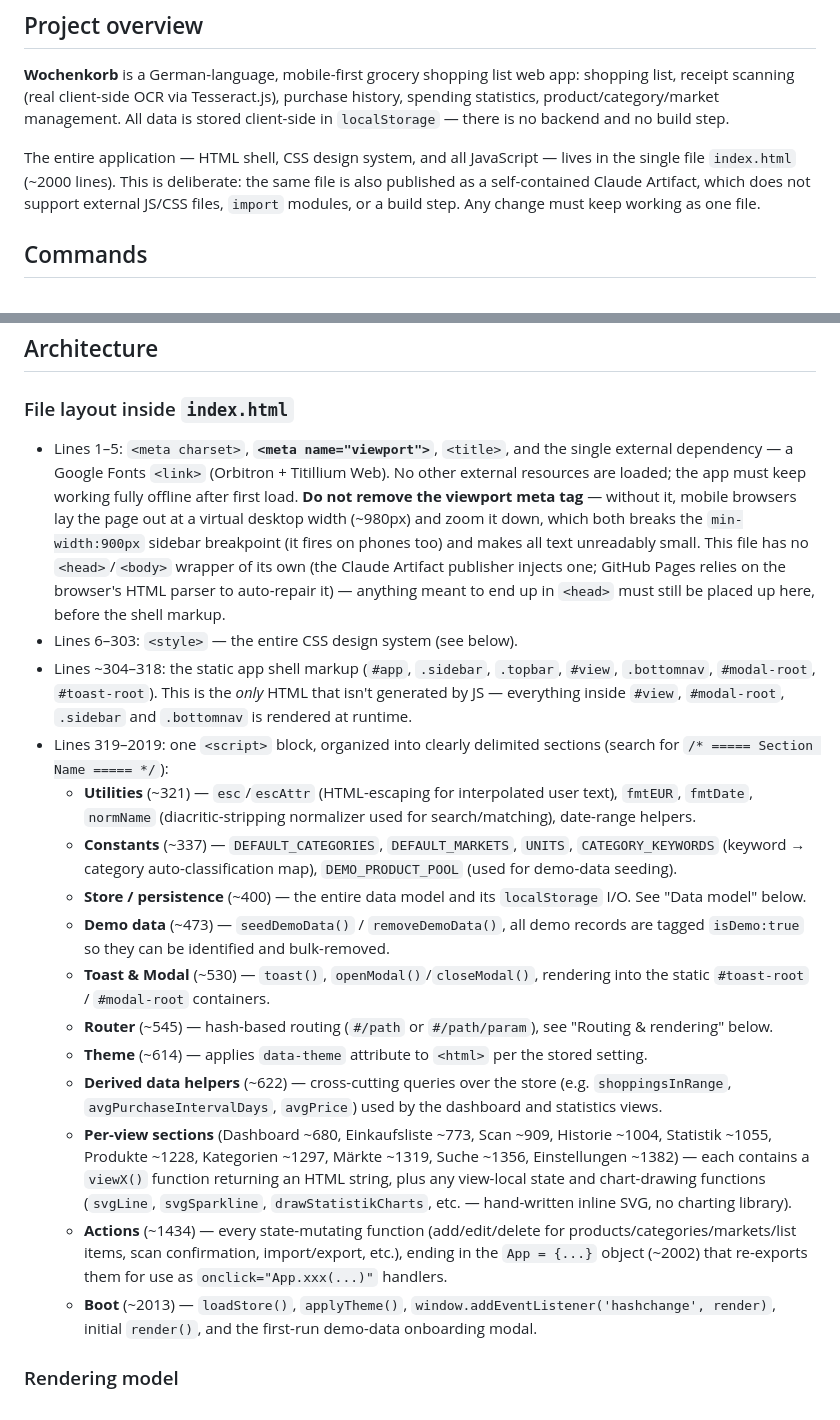
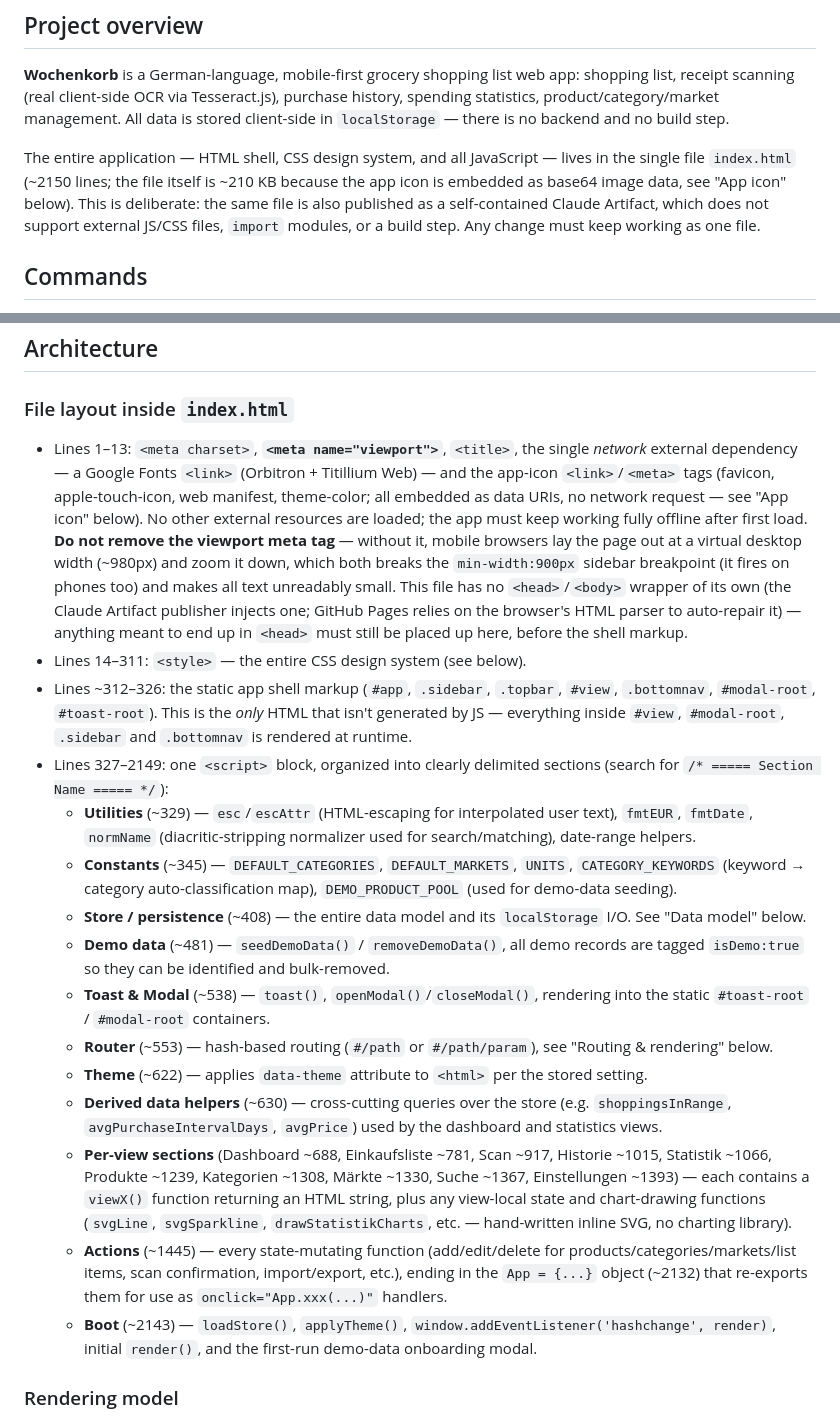
Before and after one commit to CarloMeier1981/einkaufs-app, a Markdown page: CLAUDE.md, 2 parts joined by grey strips. Drawn GitHub-style.

```diff
--- a/CLAUDE.md
+++ b/CLAUDE.md
@@ -6,7 +6,7 @@ This file provides guidance to Claude Code (claude.ai/code) when working with co
 
 **Wochenkorb** is a German-language, mobile-first grocery shopping list web app: shopping list, receipt scanning (real client-side OCR via Tesseract.js), purchase history, spending statistics, product/category/market management. All data is stored client-side in `localStorage` — there is no backend and no build step.
 
-The entire application — HTML shell, CSS design system, and all JavaScript — lives in the single file `index.html` (~2000 lines). This is deliberate: the same file is also published as a self-contained Claude Artifact, which does not support external JS/CSS files, `import` modules, or a build step. Any change must keep working as one file.
+The entire application — HTML shell, CSS design system, and all JavaScript — lives in the single file `index.html` (~2150 lines; the file itself is ~210 KB because the app icon is embedded as base64 image data, see "App icon" below). This is deliberate: the same file is also published as a self-contained Claude Artifact, which does not support external JS/CSS files, `import` modules, or a build step. Any change must keep working as one file.
 
 ## Commands
 
@@ -24,21 +24,21 @@ There is no `package.json`, no build tool, no linter, and no automated test suit
 
 ### File layout inside `index.html`
 
-- Lines 1–5: `<meta charset>`, **`<meta name="viewport">`**, `<title>`, and the single external dependency — a Google Fonts `<link>` (Orbitron + Titillium Web). No other external resources are loaded; the app must keep working fully offline after first load. **Do not remove the viewport meta tag** — without it, mobile browsers lay the page out at a virtual desktop width (~980px) and zoom it down, which both breaks the `min-width:900px` sidebar breakpoint (it fires on phones too) and makes all text unreadably small. This file has no `<head>`/`<body>` wrapper of its own (the Claude Artifact publisher injects one; GitHub Pages relies on the browser's HTML parser to auto-repair it) — anything meant to end up in `<head>` must still be placed up here, before the shell markup.
-- Lines 6–303: `<style>` — the entire CSS design system (see below).
-- Lines ~304–318: the static app shell markup (`#app`, `.sidebar`, `.topbar`, `#view`, `.bottomnav`, `#modal-root`, `#toast-root`). This is the *only* HTML that isn't generated by JS — everything inside `#view`, `#modal-root`, `.sidebar` and `.bottomnav` is rendered at runtime.
-- Lines 319–2019: one `<script>` block, organized into clearly delimited sections (search for `/* ===== Section Name ===== */`):
-  - **Utilities** (~321) — `esc`/`escAttr` (HTML-escaping for interpolated user text), `fmtEUR`, `fmtDate`, `normName` (diacritic-stripping normalizer used for search/matching), date-range helpers.
-  - **Constants** (~337) — `DEFAULT_CATEGORIES`, `DEFAULT_MARKETS`, `UNITS`, `CATEGORY_KEYWORDS` (keyword → category auto-classification map), `DEMO_PRODUCT_POOL` (used for demo-data seeding).
-  - **Store / persistence** (~400) — the entire data model and its `localStorage` I/O. See "Data model" below.
-  - **Demo data** (~473) — `seedDemoData()` / `removeDemoData()`, all demo records are tagged `isDemo:true` so they can be identified and bulk-removed.
-  - **Toast & Modal** (~530) — `toast()`, `openModal()`/`closeModal()`, rendering into the static `#toast-root` / `#modal-root` containers.
-  - **Router** (~545) — hash-based routing (`#/path` or `#/path/param`), see "Routing & rendering" below.
-  - **Theme** (~614) — applies `data-theme` attribute to `<html>` per the stored setting.
-  - **Derived data helpers** (~622) — cross-cutting queries over the store (e.g. `shoppingsInRange`, `avgPurchaseIntervalDays`, `avgPrice`) used by the dashboard and statistics views.
-  - **Per-view sections** (Dashboard ~680, Einkaufsliste ~773, Scan ~909, Historie ~1004, Statistik ~1055, Produkte ~1228, Kategorien ~1297, Märkte ~1319, Suche ~1356, Einstellungen ~1382) — each contains a `viewX()` function returning an HTML string, plus any view-local state and chart-drawing functions (`svgLine`, `svgSparkline`, `drawStatistikCharts`, etc. — hand-written inline SVG, no charting library).
-  - **Actions** (~1434) — every state-mutating function (add/edit/delete for products/categories/markets/list items, scan confirmation, import/export, etc.), ending in the `App = {...}` object (~2002) that re-exports them for use as `onclick="App.xxx(...)"` handlers.
-  - **Boot** (~2013) — `loadStore()`, `applyTheme()`, `window.addEventListener('hashchange', render)`, initial `render()`, and the first-run demo-data onboarding modal.
+- Lines 1–13: `<meta charset>`, **`<meta name="viewport">`**, `<title>`, the single *network* external dependency — a Google Fonts `<link>` (Orbitron + Titillium Web) — and the app-icon `<link>`/`<meta>` tags (favicon, apple-touch-icon, web manifest, theme-color; all embedded as data URIs, no network request — see "App icon" below). No other external resources are loaded; the app must keep working fully offline after first load. **Do not remove the viewport meta tag** — without it, mobile browsers lay the page out at a virtual desktop width (~980px) and zoom it down, which both breaks the `min-width:900px` sidebar breakpoint (it fires on phones too) and makes all text unreadably small. This file has no `<head>`/`<body>` wrapper of its own (the Claude Artifact publisher injects one; GitHub Pages relies on the browser's HTML parser to auto-repair it) — anything meant to end up in `<head>` must still be placed up here, before the shell markup.
+- Lines 14–311: `<style>` — the entire CSS design system (see below).
+- Lines ~312–326: the static app shell markup (`#app`, `.sidebar`, `.topbar`, `#view`, `.bottomnav`, `#modal-root`, `#toast-root`). This is the *only* HTML that isn't generated by JS — everything inside `#view`, `#modal-root`, `.sidebar` and `.bottomnav` is rendered at runtime.
+- Lines 327–2149: one `<script>` block, organized into clearly delimited sections (search for `/* ===== Section Name ===== */`):
+  - **Utilities** (~329) — `esc`/`escAttr` (HTML-escaping for interpolated user text), `fmtEUR`, `fmtDate`, `normName` (diacritic-stripping normalizer used for search/matching), date-range helpers.
+  - **Constants** (~345) — `DEFAULT_CATEGORIES`, `DEFAULT_MARKETS`, `UNITS`, `CATEGORY_KEYWORDS` (keyword → category auto-classification map), `DEMO_PRODUCT_POOL` (used for demo-data seeding).
+  - **Store / persistence** (~408) — the entire data model and its `localStorage` I/O. See "Data model" below.
+  - **Demo data** (~481) — `seedDemoData()` / `removeDemoData()`, all demo records are tagged `isDemo:true` so they can be identified and bulk-removed.
+  - **Toast & Modal** (~538) — `toast()`, `openModal()`/`closeModal()`, rendering into the static `#toast-root` / `#modal-root` containers.
+  - **Router** (~553) — hash-based routing (`#/path` or `#/path/param`), see "Routing & rendering" below.
+  - **Theme** (~622) — applies `data-theme` attribute to `<html>` per the stored setting.
+  - **Derived data helpers** (~630) — cross-cutting queries over the store (e.g. `shoppingsInRange`, `avgPurchaseIntervalDays`, `avgPrice`) used by the dashboard and statistics views.
+  - **Per-view sections** (Dashboard ~688, Einkaufsliste ~781, Scan ~917, Historie ~1015, Statistik ~1066, Produkte ~1239, Kategorien ~1308, Märkte ~1330, Suche ~1367, Einstellungen ~1393) — each contains a `viewX()` function returning an HTML string, plus any view-local state and chart-drawing functions (`svgLine`, `svgSparkline`, `drawStatistikCharts`, etc. — hand-written inline SVG, no charting library).
+  - **Actions** (~1445) — every state-mutating function (add/edit/delete for products/categories/markets/list items, scan confirmation, import/export, etc.), ending in the `App = {...}` object (~2132) that re-exports them for use as `onclick="App.xxx(...)"` handlers.
+  - **Boot** (~2143) — `loadStore()`, `applyTheme()`, `window.addEventListener('hashchange', render)`, initial `render()`, and the first-run demo-data onboarding modal.
 
 ### Rendering model
 
```
Also changed, not shown: other parts of CLAUDE.md (+26 -5 lines).
